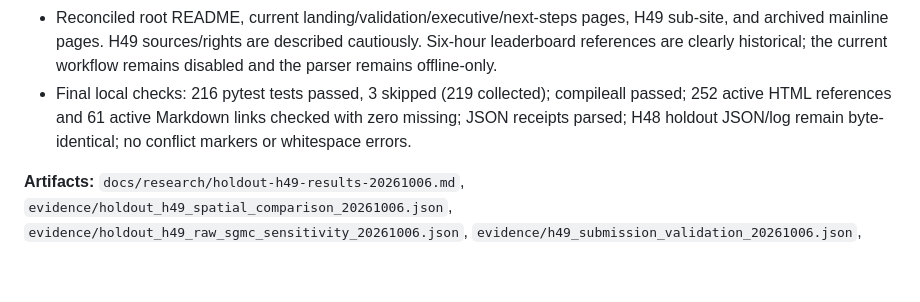
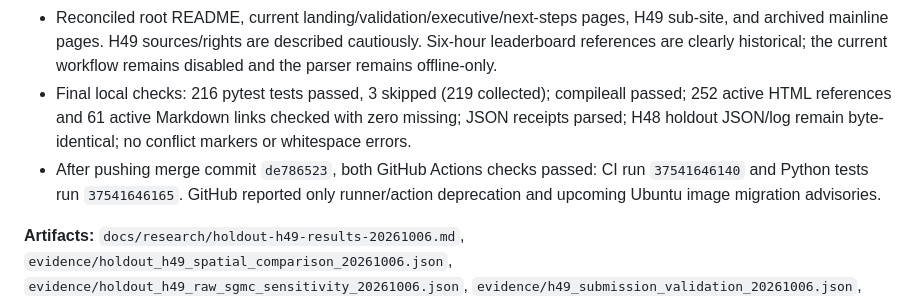
Before and after one commit to buffedlizard55-lab/GEMSDOE48, a Markdown page: evidence/review_passes_20261006.md, the part around the change. Rendered like a GitHub page; blank space fills up the shorter version.

Commit message:
Record passing checks for H49 reconciliation
Co-authored-by: arena-agent <297053741+arena-agent@users.noreply.github.com>

```diff
--- a/evidence/review_passes_20261006.md
+++ b/evidence/review_passes_20261006.md
@@ -59,6 +59,7 @@ Five review passes were completed across the original candidate, main-branch rec
 - Preserved the upstream H49 TIFF unchanged and created a separate format-only copy that sets outside-footprint cells to NaN/nodata, preserving all 5,167,373 in-footprint values exactly. Local validation passes (one-band float32, EPSG:32611, 100 m, 3,730 × 3,292, in-footprint `[0,1]`); organizer acceptance remains untested.
 - Reconciled root README, current landing/validation/executive/next-steps pages, H49 sub-site, and archived mainline pages. H49 sources/rights are described cautiously. Six-hour leaderboard references are clearly historical; the current workflow remains disabled and the parser remains offline-only.
 - Final local checks: 216 pytest tests passed, 3 skipped (219 collected); compileall passed; 252 active HTML references and 61 active Markdown links checked with zero missing; JSON receipts parsed; H48 holdout JSON/log remain byte-identical; no conflict markers or whitespace errors.
+- After pushing merge commit `de786523`, both GitHub Actions checks passed: CI run `37541646140` and Python tests run `37541646165`. GitHub reported only runner/action deprecation and upcoming Ubuntu image migration advisories.
 
 **Artifacts:** `docs/research/holdout-h49-results-20261006.md`, `evidence/holdout_h49_spatial_comparison_20261006.json`, `evidence/holdout_h49_raw_sgmc_sensitivity_20261006.json`, `evidence/h49_submission_validation_20261006.json`, `docs/downloads/GEMSDOE48-H49-DS-conflict-balanced-20261006-e6f08013888b-nan-outside.tif`.
 
```
